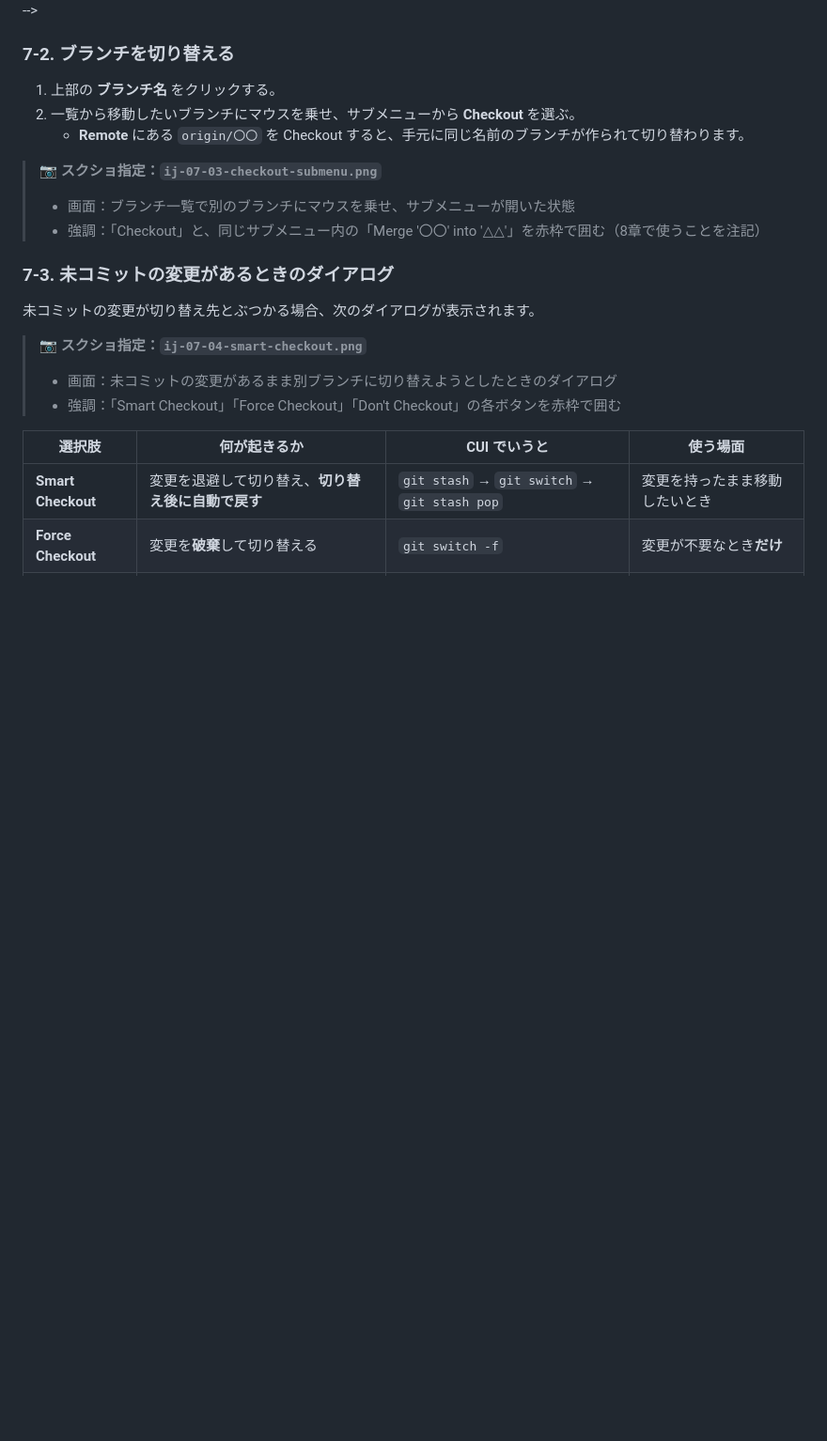
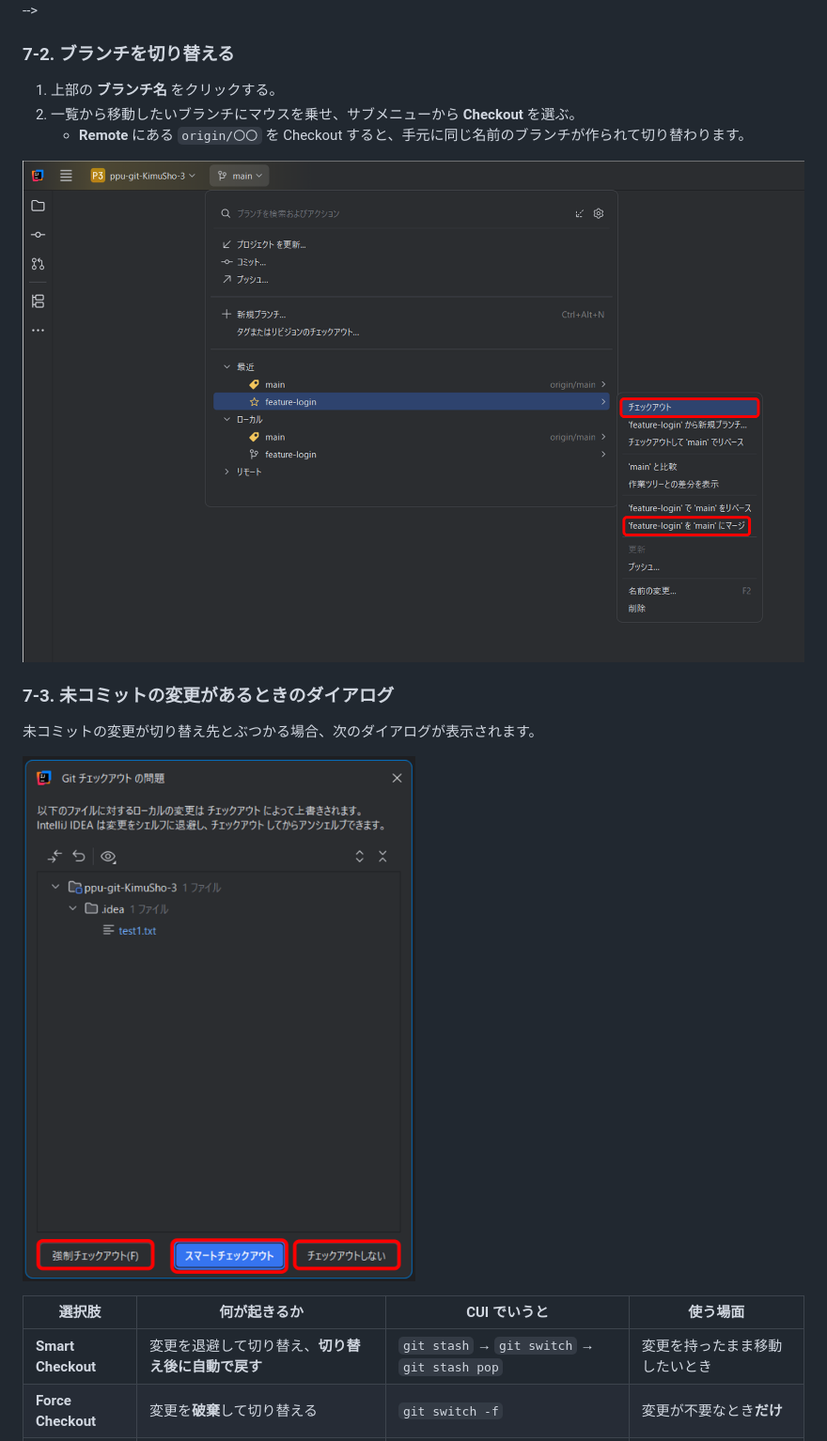
Before and after one commit to YTS0418/PRMN_SYSTEM_Lecture, a Markdown page: 00_ドキュメント/Git/05_GUI_IntelliJ編.md, the part around the change. Shown at 94% size. GitHub-like rendering; pictures changed too: images/git/intellij/ij-07-03-checkout-submenu.png (added), images/git/intellij/ij-07-04-smart-checkout.png (added); blank space fills up the shorter version.

Commit message:
ブランチ切り替え画面のポップアップとGitチェックアウトの問題ダイヤログのスクリーンショットの追加

```diff
--- a/00_ドキュメント/Git/05_GUI_IntelliJ編.md
+++ b/00_ドキュメント/Git/05_GUI_IntelliJ編.md
@@ -210,26 +210,19 @@ IntelliJ では、**ステージの代わりにチェックボックス**でコ
 
 ![新規ブランチの作成ダイヤログ](../../images/git/intellij/ij-07-02-new-branch-dialog.png) -->
 
-
 ### 7-2. ブランチを切り替える
 
 1. 上部の **ブランチ名** をクリックする。
 2. 一覧から移動したいブランチにマウスを乗せ、サブメニューから **Checkout** を選ぶ。
    - **Remote** にある `origin/〇〇` を Checkout すると、手元に同じ名前のブランチが作られて切り替わります。
 
-<!-- 📷 SS: ../../images/git/intellij/ij-07-03-checkout-submenu.png -->
-> 📷 **スクショ指定：`ij-07-03-checkout-submenu.png`**
-> - 画面：ブランチ一覧で別のブランチにマウスを乗せ、サブメニューが開いた状態
-> - 強調：「Checkout」と、同じサブメニュー内の「Merge '〇〇' into '△△'」を赤枠で囲む（8章で使うことを注記）
+![ブランチ切り替え画面のポップアップ](../../images/git/intellij/ij-07-03-checkout-submenu.png)
 
 ### 7-3. 未コミットの変更があるときのダイアログ
 
 未コミットの変更が切り替え先とぶつかる場合、次のダイアログが表示されます。
 
-<!-- 📷 SS: ../../images/git/intellij/ij-07-04-smart-checkout.png -->
-> 📷 **スクショ指定：`ij-07-04-smart-checkout.png`**
-> - 画面：未コミットの変更があるまま別ブランチに切り替えようとしたときのダイアログ
-> - 強調：「Smart Checkout」「Force Checkout」「Don't Checkout」の各ボタンを赤枠で囲む
+![Gitチェックアウトの問題ダイヤログ](../../images/git/intellij/ij-07-04-smart-checkout.png)
 
 | 選択肢 | 何が起きるか | CUI でいうと | 使う場面 |
 |---|---|---|---|
```
